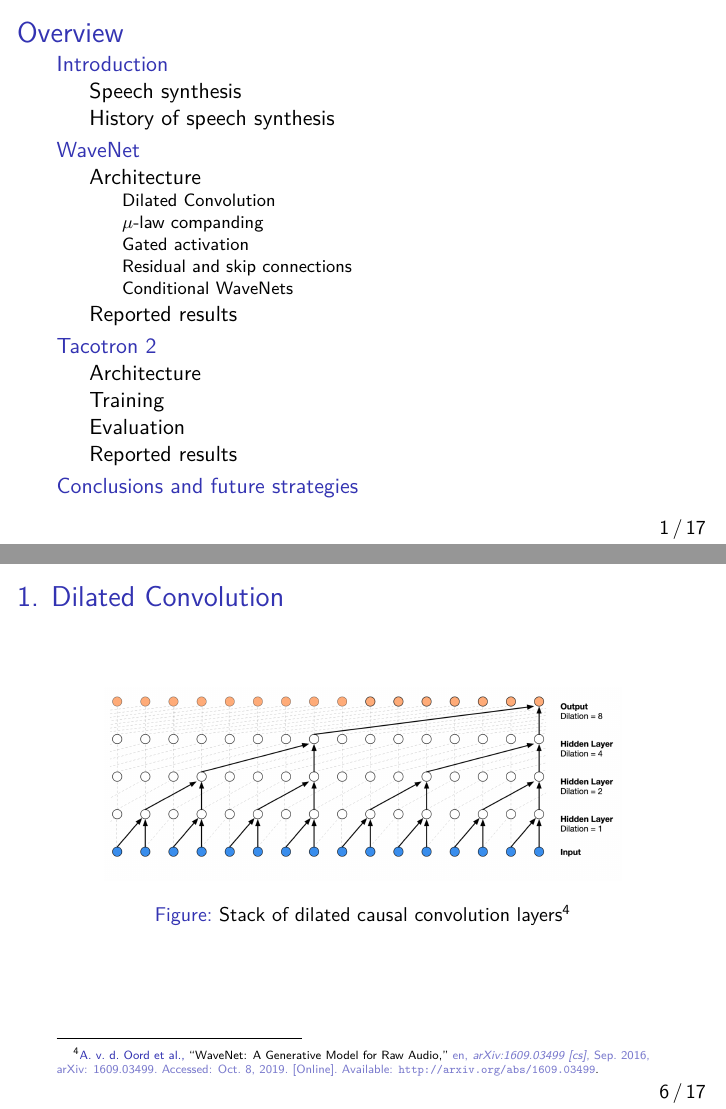
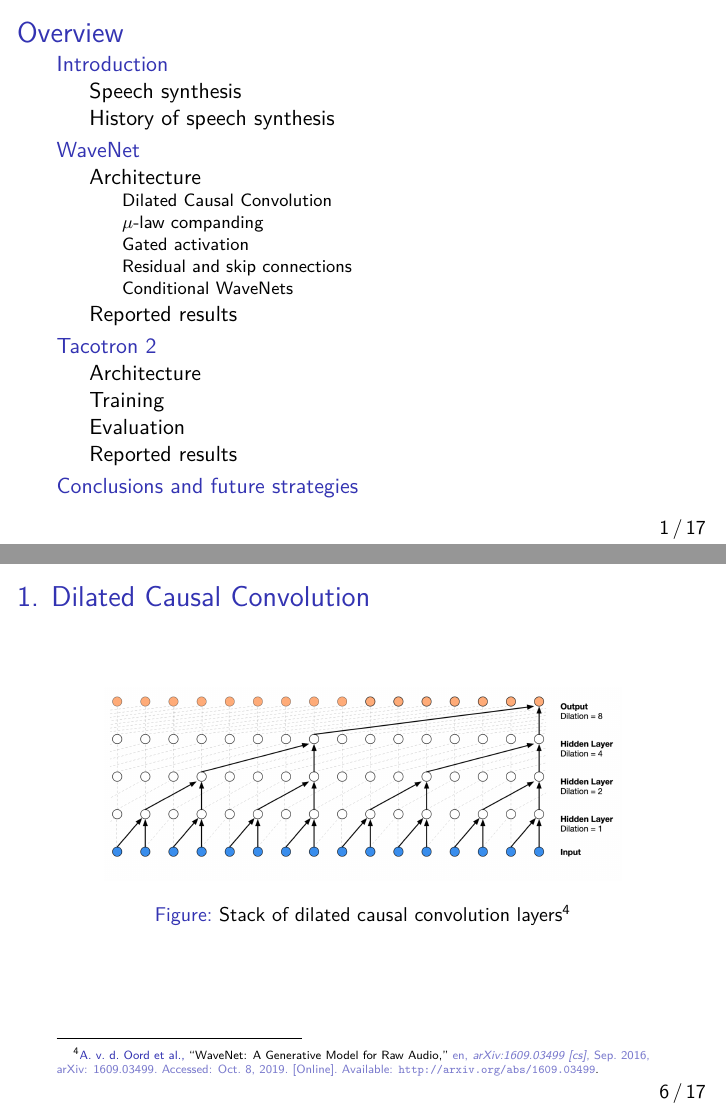
Before and after one commit to rshwndsz/presentations, LaTeX slides (presentation.tex): pages 2 and 7 of 18, joined at a grey line. Compiled offline with pdfLaTeX.

Commit message:
Fix typo

```diff
--- a/presentation.tex
+++ b/presentation.tex
@@ -112,9 +112,9 @@
       \end{itemize}
   \end{frame}
 
-  \subsubsection{Dilated Convolution}
+  \subsubsection{Dilated Causal Convolution}
   \begin{frame}
-    \frametitle{1. Dilated Convolution}
+    \frametitle{1. Dilated Causal Convolution}
     \begin{figure}
       \includegraphics[scale=0.22]{images/wavenet_arch_dilated_conv.png}
       \caption{Stack of dilated causal convolution layers\footfullcite{oord_wavenet:_2016}}
```
Also changed, not shown: presentation.pdf.
